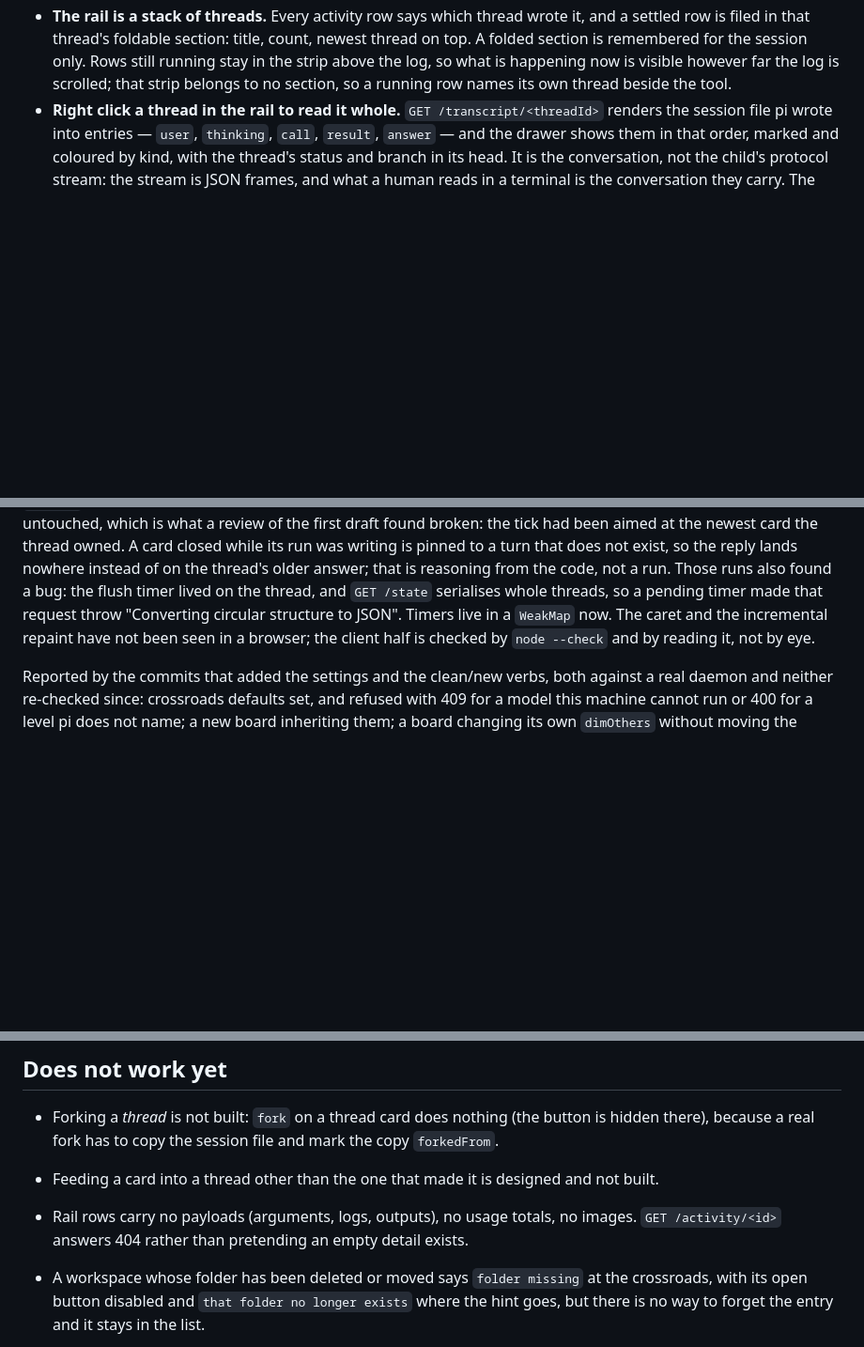
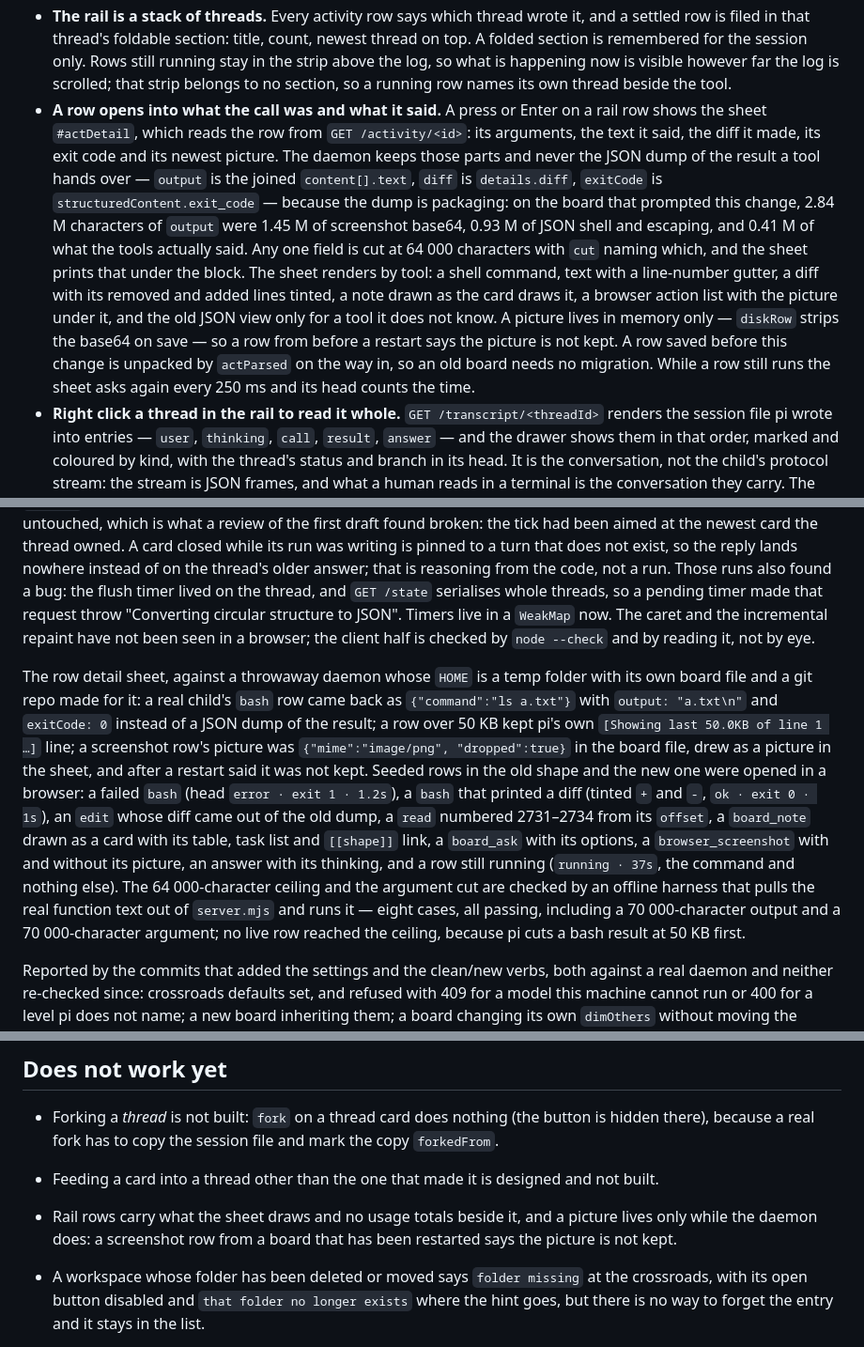
Before and after one commit to theMladyPan/pi-studio, a Markdown page: STATE.md, 3 parts joined by grey strips. Shown at 94% size. GitHub-like rendering; blank space fills up the shorter version.

Commit message:
docs(state): the row detail sheet and what was checked
The rail bullet said rows carry no payloads and /activity answers 404,
which stopped being true. Say what the sheet draws, what the daemon keeps
instead of a JSON dump, and what a restart costs a screenshot.

```diff
--- a/STATE.md
+++ b/STATE.md
@@ -199,6 +199,20 @@ commit's own account rather than on a check run now, the section below says so.
   remembered for the session only. Rows still running stay in the strip above the log, so what is
   happening now is visible however far the log is scrolled; that strip belongs to no section, so a
   running row names its own thread beside the tool.
+- **A row opens into what the call was and what it said.** A press or Enter on a rail row shows the
+  sheet `#actDetail`, which reads the row from `GET /activity/<id>`: its arguments, the text it said,
+  the diff it made, its exit code and its newest picture. The daemon keeps those parts and never the
+  JSON dump of the result a tool hands over — `output` is the joined `content[].text`, `diff` is
+  `details.diff`, `exitCode` is `structuredContent.exit_code` — because the dump is packaging: on the
+  board that prompted this change, 2.84 M characters of `output` were 1.45 M of screenshot base64,
+  0.93 M of JSON shell and escaping, and 0.41 M of what the tools actually said. Any one field is cut
+  at 64 000 characters with `cut` naming which, and the sheet prints that under the block. The sheet
+  renders by tool: a shell command, text with a line-number gutter, a diff with its removed and added
+  lines tinted, a note drawn as the card draws it, a browser action list with the picture under it,
+  and the old JSON view only for a tool it does not know. A picture lives in memory only — `diskRow`
+  strips the base64 on save — so a row from before a restart says the picture is not kept. A row
+  saved before this change is unpacked by `actParsed` on the way in, so an old board needs no
+  migration. While a row still runs the sheet asks again every 250 ms and its head counts the time.
 - **Right click a thread in the rail to read it whole.** `GET /transcript/<threadId>` renders the
   session file pi wrote into entries — `user`, `thinking`, `call`, `result`, `answer` — and the drawer
   shows them in that order, marked and coloured by kind, with the thread's status and branch in its
@@ -438,6 +452,21 @@ made that request throw "Converting circular structure to JSON". Timers live in
 caret and the incremental repaint have not been seen in a browser; the client half is checked by
 `node --check` and by reading it, not by eye.
 
+The row detail sheet, against a throwaway daemon whose `HOME` is a temp folder with its own board file
+and a git repo made for it: a real child's `bash` row came back as `{"command":"ls a.txt"}` with
+`output: "a.txt\n"` and `exitCode: 0` instead of a JSON dump of the result; a row over 50 KB kept pi's
+own `[Showing last 50.0KB of line 1 …]` line; a screenshot row's picture was `{"mime":"image/png",
+"dropped":true}` in the board file, drew as a picture in the sheet, and after a restart said it was not
+kept. Seeded rows in the old shape and the new one were opened in a browser: a failed `bash` (head
+`error · exit 1 · 1.2s`), a `bash` that printed a diff (tinted `+` and `-`, `ok · exit 0 · 1s`), an
+`edit` whose diff came out of the old dump, a `read` numbered 2731–2734 from its `offset`, a
+`board_note` drawn as a card with its table, task list and `[[shape]]` link, a `board_ask` with its
+options, a `browser_screenshot` with and without its picture, an answer with its thinking, and a row
+still running (`running · 37s`, the command and nothing else). The 64 000-character ceiling and the
+argument cut are checked by an offline harness that pulls the real function text out of `server.mjs`
+and runs it — eight cases, all passing, including a 70 000-character output and a 70 000-character
+argument; no live row reached the ceiling, because pi cuts a bash result at 50 KB first.
+
 Reported by the commits that added the settings and the clean/new verbs, both against a real daemon
 and neither re-checked since: crossroads defaults set, and refused with 409 for a model this machine
 cannot run or 400 for a level pi does not name; a new board inheriting them; a board changing its own
@@ -452,8 +481,8 @@ buttons and the `sure?` arming were seen in a browser. `npm run check` passes on
 - Forking a *thread* is not built: `fork` on a thread card does nothing (the button is hidden there),
   because a real fork has to copy the session file and mark the copy `forkedFrom`.
 - Feeding a card into a thread other than the one that made it is designed and not built.
-- Rail rows carry no payloads (arguments, logs, outputs), no usage totals, no images. `GET
-  /activity/<id>` answers 404 rather than pretending an empty detail exists.
+- Rail rows carry what the sheet draws and no usage totals beside it, and a picture lives only while
+  the daemon does: a screenshot row from a board that has been restarted says the picture is not kept.
 - A workspace whose folder has been deleted or moved says `folder missing` at the crossroads, with its
   open button disabled and `that folder no longer exists` where the hint goes, but there is no way to
   forget the entry and it stays in the list.
```
